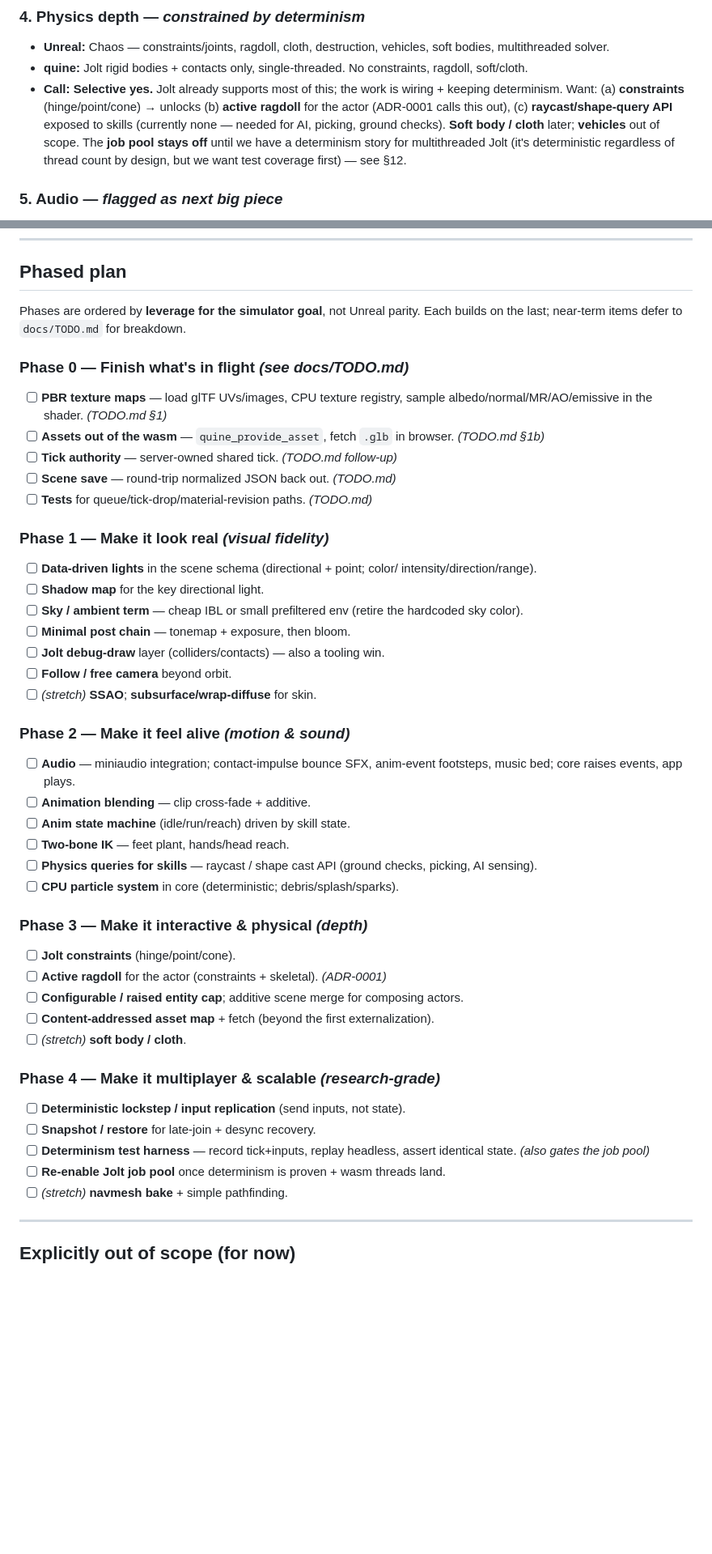
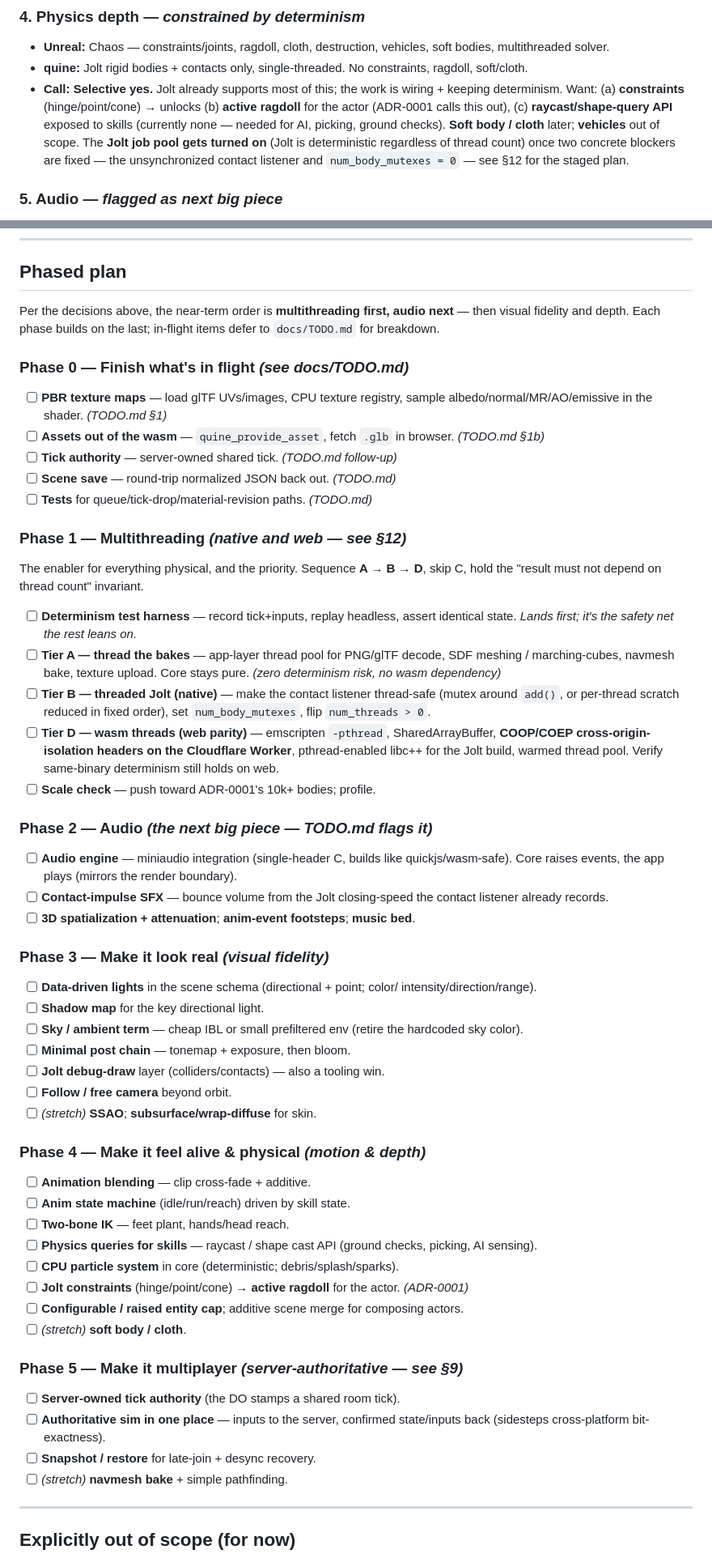
Before and after one commit to qubeworlds/quine, a Markdown page: roadmap.md, 2 parts joined by grey strips. Shown at 81% size. Rendered like a GitHub page; blank space fills up the shorter version.

Commit message:
roadmap: commit to multithreading (native+web) then audio; add determinism stance + server-authoritative multiplayer

```diff
--- a/roadmap.md
+++ b/roadmap.md
@@ -129,9 +161,9 @@ want it, and why / why not).
   unlocks (b) **active ragdoll** for the actor (ADR-0001 calls this out),
   (c) **raycast/shape-query API** exposed to skills (currently none — needed for
   AI, picking, ground checks). **Soft body / cloth** later; **vehicles** out of
-  scope. The **job pool stays off** until we have a determinism story for
-  multithreaded Jolt (it's deterministic regardless of thread count by design,
-  but we want test coverage first) — see §12.
+  scope. The **Jolt job pool gets turned on** (Jolt is deterministic regardless
+  of thread count) once two concrete blockers are fixed — the unsynchronized
+  contact listener and `num_body_mutexes = 0` — see §12 for the staged plan.
 
 ### 5. Audio  — *flagged as next big piece*
 - **Unreal:** MetaSounds graph, 3D spatialization, attenuation, reverb, buses.
@@ -229,8 +287,9 @@ want it, and why / why not).
 
 ## Phased plan
 
-Phases are ordered by **leverage for the simulator goal**, not Unreal parity.
-Each builds on the last; near-term items defer to `docs/TODO.md` for breakdown.
+Per the decisions above, the near-term order is **multithreading first, audio
+next** — then visual fidelity and depth. Each phase builds on the last; in-flight
+items defer to `docs/TODO.md` for breakdown.
 
 ### Phase 0 — Finish what's in flight  *(see docs/TODO.md)*
 - [ ] **PBR texture maps** — load glTF UVs/images, CPU texture registry, sample
@@ -241,7 +300,32 @@ Each builds on the last; near-term items defer to `docs/TODO.md` for breakdown.
 - [ ] **Scene save** — round-trip normalized JSON back out. *(TODO.md)*
 - [ ] **Tests** for queue/tick-drop/material-revision paths. *(TODO.md)*
 
-### Phase 1 — Make it look real  *(visual fidelity)*
+### Phase 1 — Multithreading  *(native **and** web — see §12)*
+The enabler for everything physical, and the priority. Sequence **A → B → D**,
+skip C, hold the "result must not depend on thread count" invariant.
+- [ ] **Determinism test harness** — record tick+inputs, replay headless, assert
+      identical state. *Lands first; it's the safety net the rest leans on.*
+- [ ] **Tier A — thread the bakes** — app-layer thread pool for PNG/glTF decode,
+      SDF meshing / marching-cubes, navmesh bake, texture upload. Core stays pure.
+      *(zero determinism risk, no wasm dependency)*
+- [ ] **Tier B — threaded Jolt (native)** — make the contact listener
+      thread-safe (mutex around `add()`, or per-thread scratch reduced in fixed
+      order), set `num_body_mutexes`, flip `num_threads > 0`.
+- [ ] **Tier D — wasm threads (web parity)** — emscripten `-pthread`,
+      SharedArrayBuffer, **COOP/COEP cross-origin-isolation headers on the
+      Cloudflare Worker**, pthread-enabled libc++ for the Jolt build, warmed
+      thread pool. Verify same-binary determinism still holds on web.
+- [ ] **Scale check** — push toward ADR-0001's 10k+ bodies; profile.
+
+### Phase 2 — Audio  *(the next big piece — TODO.md flags it)*
+- [ ] **Audio engine** — miniaudio integration (single-header C, builds like
+      quickjs/wasm-safe). Core raises events, the app plays (mirrors the render
+      boundary).
+- [ ] **Contact-impulse SFX** — bounce volume from the Jolt closing-speed the
+      contact listener already records.
+- [ ] **3D spatialization + attenuation**; **anim-event footsteps**; **music bed**.
+
+### Phase 3 — Make it look real  *(visual fidelity)*
 - [ ] **Data-driven lights** in the scene schema (directional + point; color/
       intensity/direction/range).
 - [ ] **Shadow map** for the key directional light.
@@ -252,30 +336,24 @@ Each builds on the last; near-term items defer to `docs/TODO.md` for breakdown.
 - [ ] **Follow / free camera** beyond orbit.
 - [ ] *(stretch)* **SSAO**; **subsurface/wrap-diffuse** for skin.
 
-### Phase 2 — Make it feel alive  *(motion & sound)*
-- [ ] **Audio** — miniaudio integration; contact-impulse bounce SFX, anim-event
-      footsteps, music bed; core raises events, app plays.
+### Phase 4 — Make it feel alive & physical  *(motion & depth)*
 - [ ] **Animation blending** — clip cross-fade + additive.
 - [ ] **Anim state machine** (idle/run/reach) driven by skill state.
 - [ ] **Two-bone IK** — feet plant, hands/head reach.
 - [ ] **Physics queries for skills** — raycast / shape cast API (ground checks,
       picking, AI sensing).
 - [ ] **CPU particle system** in core (deterministic; debris/splash/sparks).
-
-### Phase 3 — Make it interactive & physical  *(depth)*
-- [ ] **Jolt constraints** (hinge/point/cone).
-- [ ] **Active ragdoll** for the actor (constraints + skeletal). *(ADR-0001)*
+- [ ] **Jolt constraints** (hinge/point/cone) → **active ragdoll** for the actor.
+      *(ADR-0001)*
 - [ ] **Configurable / raised entity cap**; additive scene merge for composing
       actors.
-- [ ] **Content-addressed asset map** + fetch (beyond the first externalization).
 - [ ] *(stretch)* **soft body / cloth**.
 
-### Phase 4 — Make it multiplayer & scalable  *(research-grade)*
-- [ ] **Deterministic lockstep / input replication** (send inputs, not state).
+### Phase 5 — Make it multiplayer  *(server-authoritative — see §9)*
+- [ ] **Server-owned tick authority** (the DO stamps a shared room tick).
+- [ ] **Authoritative sim in one place** — inputs to the server, confirmed
+      state/inputs back (sidesteps cross-platform bit-exactness).
 - [ ] **Snapshot / restore** for late-join + desync recovery.
-- [ ] **Determinism test harness** — record tick+inputs, replay headless, assert
-      identical state. *(also gates the job pool)*
-- [ ] **Re-enable Jolt job pool** once determinism is proven + wasm threads land.
 - [ ] *(stretch)* **navmesh bake** + simple pathfinding.
 
 ---
```
Also changed, not shown: other parts of roadmap.md (+74 -16 lines).
